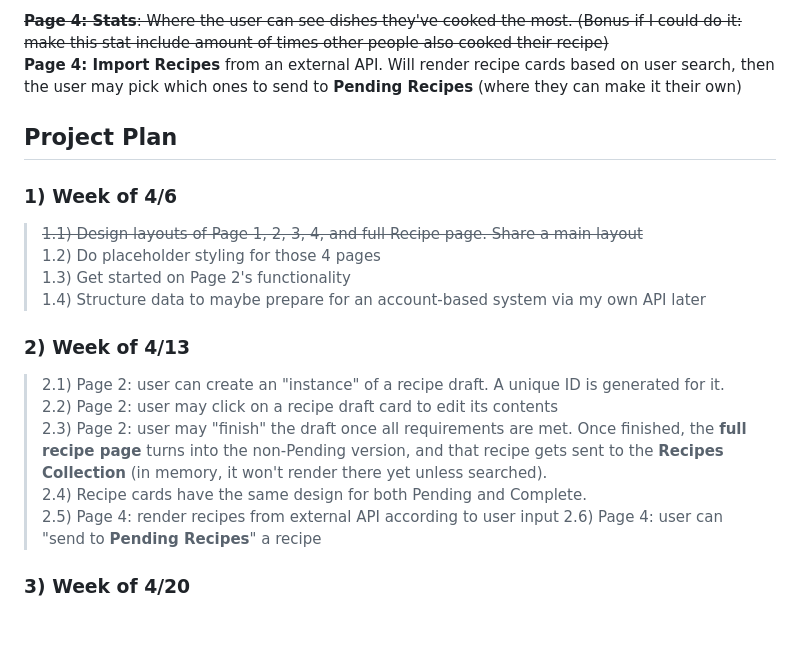
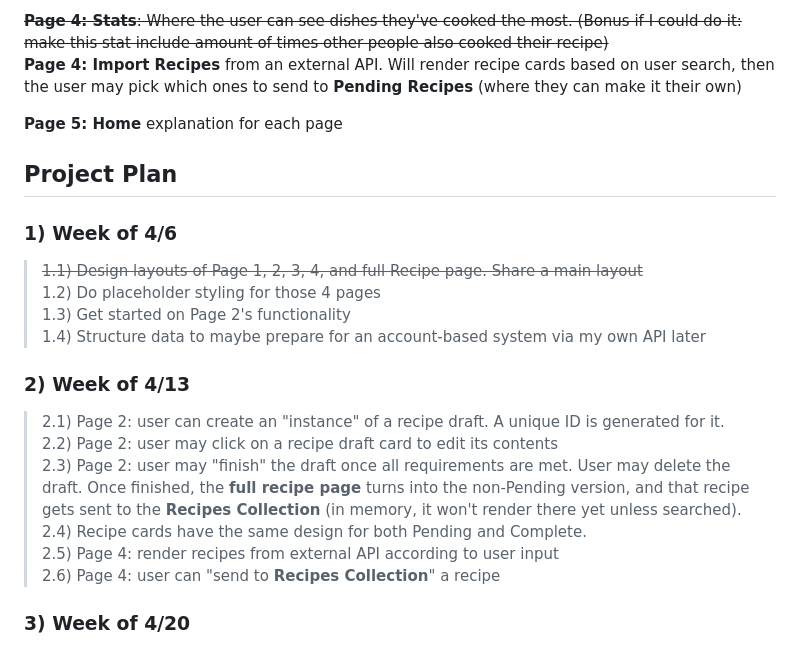
Before and after one commit to jidapaaa123/CS1810-final-project-jidapaaa123, a Markdown page: README.md, the part around the change. Rendered like a GitHub page; blank space fills up the shorter version.

```diff
--- a/README.md
+++ b/README.md
@@ -12,6 +12,8 @@ I'm making a ***recipe tracker***, which can help me track, well, recipes. I can
 ~~**Page 4: Stats**: Where the user can see dishes they've cooked the most. (Bonus if I could do it: make this stat include amount of times other people also cooked their recipe)~~
 **Page 4: Import Recipes** from an external API. Will render recipe cards based on user search, then the user may pick which ones to send to **Pending Recipes** (where they can make it their own)
 
+**Page 5: Home** explanation for each page
+
 ## Project Plan
 ### 1) Week of 4/6
 > ~~1.1) Design layouts of Page 1, 2, 3, 4, and full Recipe page. Share a main layout~~
@@ -21,10 +23,10 @@ I'm making a ***recipe tracker***, which can help me track, well, recipes. I can
 ### 2) Week of 4/13
 > 2.1) Page 2: user can create an "instance" of a recipe draft. A unique ID is generated for it.
 > 2.2) Page 2: user may click on a recipe draft card to edit its contents
-> 2.3) Page 2: user may "finish" the draft once all requirements are met. Once finished, the **full recipe page** turns into the non-Pending version, and that recipe gets sent to the **Recipes Collection** (in memory, it won't render there yet unless searched).
+> 2.3) Page 2: user may "finish" the draft once all requirements are met. User may delete the draft. Once finished, the **full recipe page** turns into the non-Pending version, and that recipe gets sent to the **Recipes Collection** (in memory, it won't render there yet unless searched).
 > 2.4) Recipe cards have the same design for both Pending and Complete.
 > 2.5) Page 4: render recipes from external API according to user input
-> 2.6) Page 4: user can "send to **Pending Recipes**" a recipe
+> 2.6) Page 4: user can "send to **Recipes Collection**" a recipe
 ### 3) Week of 4/20
 > 3.1) Page 3: filters recipes based on input. Has pagination. User may enter a page number to skip to
 > 3.2) Page 3: can send a recipe back to the **Pending Recipes** (for editing/removing)
```
